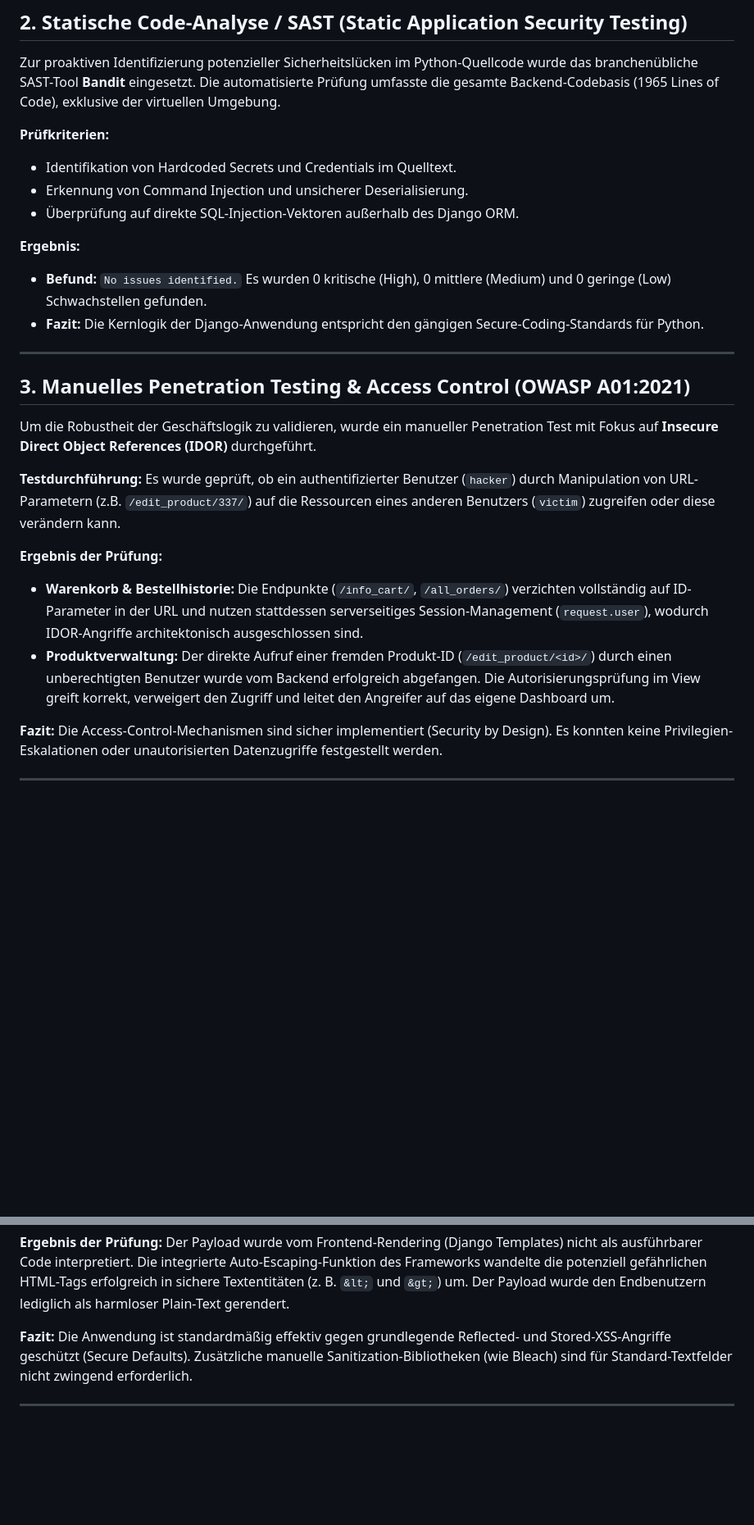
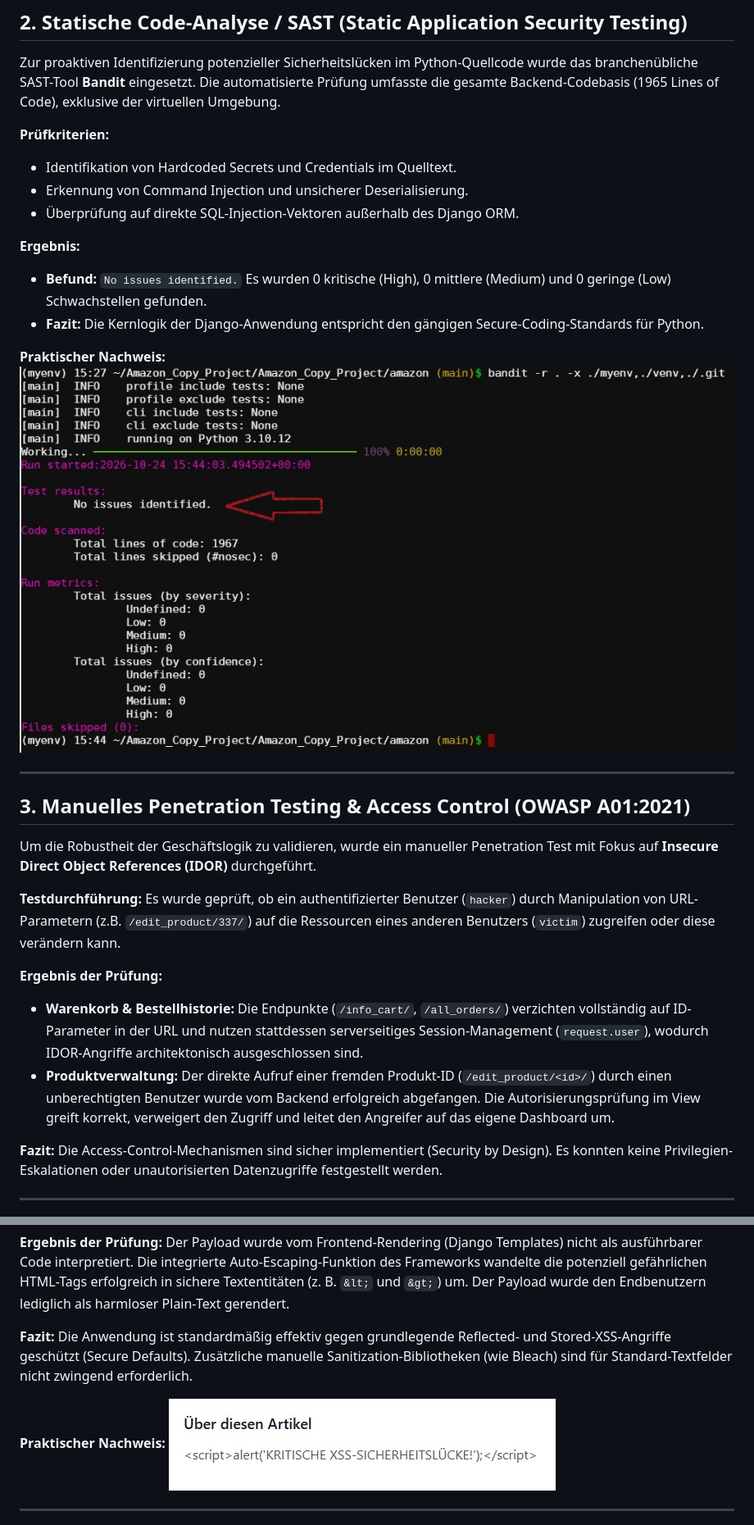
Before and after one commit to ErikKytach/Erizon, a Markdown page: SECURITY_AUDIT.md, 2 parts joined by grey strips. Shown at 82% size. Rendered like a GitHub page; blank space fills up the shorter version.

Commit message:
Update SECURITY_AUDIT.md for clarity and details

```diff
--- a/SECURITY_AUDIT.md
+++ b/SECURITY_AUDIT.md
@@ -27,13 +27,16 @@ Die Produktionskonfiguration der Anwendung wurde durch den Befehl `manage.py che
 Zur proaktiven Identifizierung potenzieller Sicherheitslücken im Python-Quellcode wurde das branchenübliche SAST-Tool **Bandit** eingesetzt. Die automatisierte Prüfung umfasste die gesamte Backend-Codebasis (1965 Lines of Code), exklusive der virtuellen Umgebung.
 
 **Prüfkriterien:**
-* Identifikation von Hardcoded Secrets und Credentials im Quelltext.
-* Erkennung von Command Injection und unsicherer Deserialisierung.
-* Überprüfung auf direkte SQL-Injection-Vektoren außerhalb des Django ORM.
+- Identifikation von Hardcoded Secrets und Credentials im Quelltext.
+- Erkennung von Command Injection und unsicherer Deserialisierung.
+- Überprüfung auf direkte SQL-Injection-Vektoren außerhalb des Django ORM.
 
 **Ergebnis:**
-* **Befund:** `No issues identified.` Es wurden 0 kritische (High), 0 mittlere (Medium) und 0 geringe (Low) Schwachstellen gefunden.
-* **Fazit:** Die Kernlogik der Django-Anwendung entspricht den gängigen Secure-Coding-Standards für Python.
+- **Befund:** `No issues identified.` Es wurden 0 kritische (High), 0 mittlere (Medium) und 0 geringe (Low) Schwachstellen gefunden.
+- **Fazit:** Die Kernlogik der Django-Anwendung entspricht den gängigen Secure-Coding-Standards für Python.
+
+**Praktischer Nachweis:**
+![SAST Bandit Scan Result](images/SAST%20Bandit.jpg)
 
 ---
 
@@ -45,8 +48,8 @@ Um die Robustheit der Geschäftslogik zu validieren, wurde ein manueller Penetra
 Es wurde geprüft, ob ein authentifizierter Benutzer (`hacker`) durch Manipulation von URL-Parametern (z.B. `/edit_product/337/`) auf die Ressourcen eines anderen Benutzers (`victim`) zugreifen oder diese verändern kann.
 
 **Ergebnis der Prüfung:**
-* **Warenkorb & Bestellhistorie:** Die Endpunkte (`/info_cart/`, `/all_orders/`) verzichten vollständig auf ID-Parameter in der URL und nutzen stattdessen serverseitiges Session-Management (`request.user`), wodurch IDOR-Angriffe architektonisch ausgeschlossen sind.
-* **Produktverwaltung:** Der direkte Aufruf einer fremden Produkt-ID (`/edit_product/<id>/`) durch einen unberechtigten Benutzer wurde vom Backend erfolgreich abgefangen. Die Autorisierungsprüfung im View greift korrekt, verweigert den Zugriff und leitet den Angreifer auf das eigene Dashboard um.
+- **Warenkorb & Bestellhistorie:** Die Endpunkte (`/info_cart/`, `/all_orders/`) verzichten vollständig auf ID-Parameter in der URL und nutzen stattdessen serverseitiges Session-Management (`request.user`), wodurch IDOR-Angriffe architektonisch ausgeschlossen sind.
+- **Produktverwaltung:** Der direkte Aufruf einer fremden Produkt-ID (`/edit_product/<id>/`) durch einen unberechtigten Benutzer wurde vom Backend erfolgreich abgefangen. Die Autorisierungsprüfung im View greift korrekt, verweigert den Zugriff und leitet den Angreifer auf das eigene Dashboard um.
 
 **Fazit:**
 Die Access-Control-Mechanismen sind sicher implementiert (Security by Design). Es konnten keine Privilegien-Eskalationen oder unautorisierten Datenzugriffe festgestellt werden.
@@ -83,6 +89,9 @@ Der Payload wurde vom Frontend-Rendering (Django Templates) nicht als ausführba
 **Fazit:**
 Die Anwendung ist standardmäßig effektiv gegen grundlegende Reflected- und Stored-XSS-Angriffe geschützt (Secure Defaults). Zusätzliche manuelle Sanitization-Bibliotheken (wie Bleach) sind für Standard-Textfelder nicht zwingend erforderlich.
 
+**Praktischer Nachweis:**
+![Stored XSS Blocked](images/XSS.jpg)
+
 ---
 
 ## 6. Secret Management & API Security (CWE-798: Use of Hard-coded Credentials)
```
Also changed, not shown: other parts of SECURITY_AUDIT.md (+16 -10 lines).
